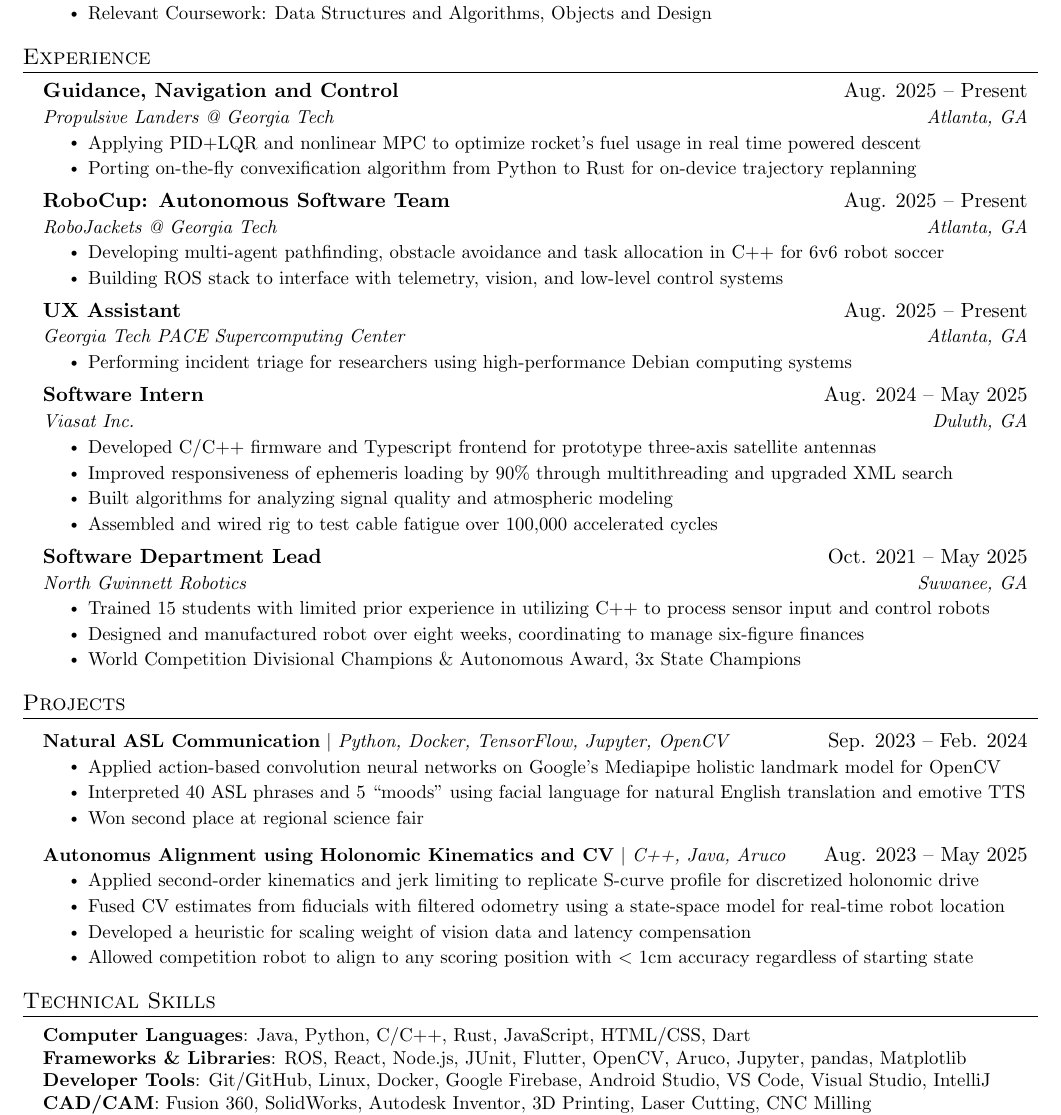
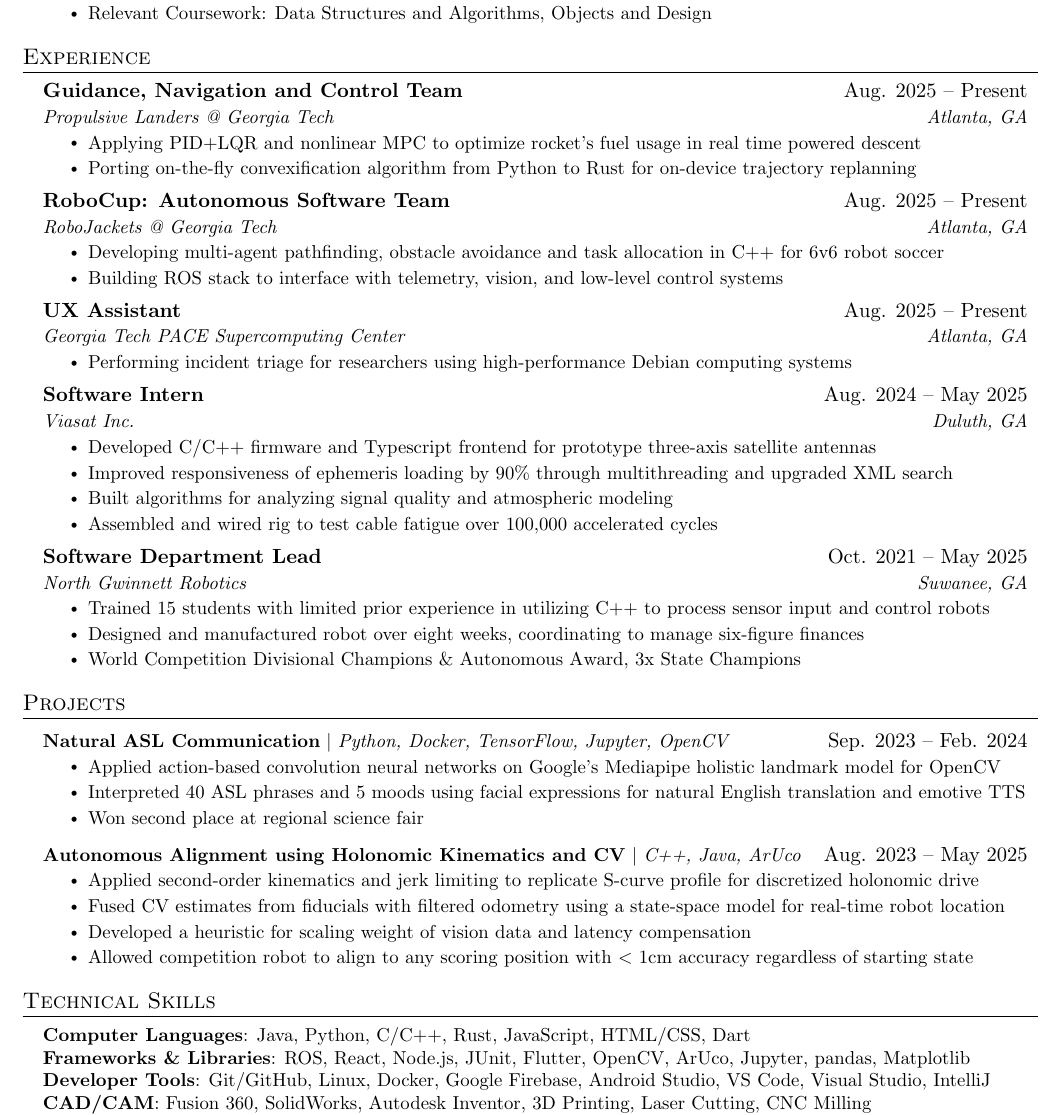
Before and after one commit to FarkasJoseph/Resume, a LaTeX document (main.tex): part of the page, cut so that both start at the same text. Compiled offline with pdfLaTeX.

Commit message:
Apply grammer fixes

```diff
--- a/main.tex
+++ b/main.tex
@@ -146,7 +146,7 @@
   \resumeSubHeadingListStart
 
     \resumeSubheading
-      {Guidance, Navigation and Control}{Aug. 2025 -- Present}
+      {Guidance, Navigation and Control Team}{Aug. 2025 -- Present}
       {Propulsive Landers @ Georgia Tech}{Atlanta, GA}
       \resumeItemListStart
         \resumeItem{Applying PID+LQR and nonlinear MPC to optimize rocket’s fuel usage in real time powered descent}
@@ -207,11 +207,11 @@
           {\textbf{Natural ASL Communication} $|$ \emph{Python, Docker, TensorFlow, Jupyter, OpenCV}}{Sep. 2023 -- Feb. 2024}
           \resumeItemListStart
             \resumeItem{Applied action-based convolution neural networks on Google's Mediapipe holistic landmark model for OpenCV}
-            \resumeItem{Interpreted 40 ASL phrases and 5 “moods” using facial language for natural English translation and emotive TTS}
+            \resumeItem{Interpreted 40 ASL phrases and 5 moods using facial expressions for natural English translation and emotive TTS}
             \resumeItem{Won second place at regional science fair}
           \resumeItemListEnd
       \resumeProjectHeading
-          {\textbf{Autonomus Alignment using Holonomic Kinematics and CV} $|$ \emph{C++, Java, Aruco}}{Aug. 2023 -- May 2025}
+          {\textbf{Autonomous Alignment using Holonomic Kinematics and CV} $|$ \emph{C++, Java, ArUco}}{Aug. 2023 -- May 2025}
           \resumeItemListStart
             \resumeItem{Applied second-order kinematics and jerk limiting to replicate S-curve profile for discretized holonomic drive}
             \resumeItem{Fused CV estimates from fiducials with filtered odometry using a state-space model for real-time robot location}
@@ -228,7 +228,7 @@
  \begin{itemize}[leftmargin=0.15in, label={}]
     \small{\item{
      \textbf{Computer Languages}{: Java, Python, C/C++, Rust, JavaScript, HTML/CSS, Dart} \\
-     \textbf{Frameworks \& Libraries}{: ROS, React, Node.js, JUnit, Flutter, OpenCV, Aruco, Jupyter, pandas, Matplotlib} \\
+     \textbf{Frameworks \& Libraries}{: ROS, React, Node.js, JUnit, Flutter, OpenCV, ArUco, Jupyter, pandas, Matplotlib} \\
      \textbf{Developer Tools}{: Git/GitHub, Linux, Docker, Google Firebase, Android Studio, VS Code, Visual Studio, IntelliJ} \\
      \textbf{CAD/CAM}{: Fusion 360, SolidWorks, Autodesk Inventor, 3D Printing, Laser Cutting, CNC Milling} \\
      \textbf{Foreign Languages}{: German (Intermediate - B2), Hungarian (Native)}
```
Also changed, not shown: main.pdf, main.tex (2 more changed lines).
